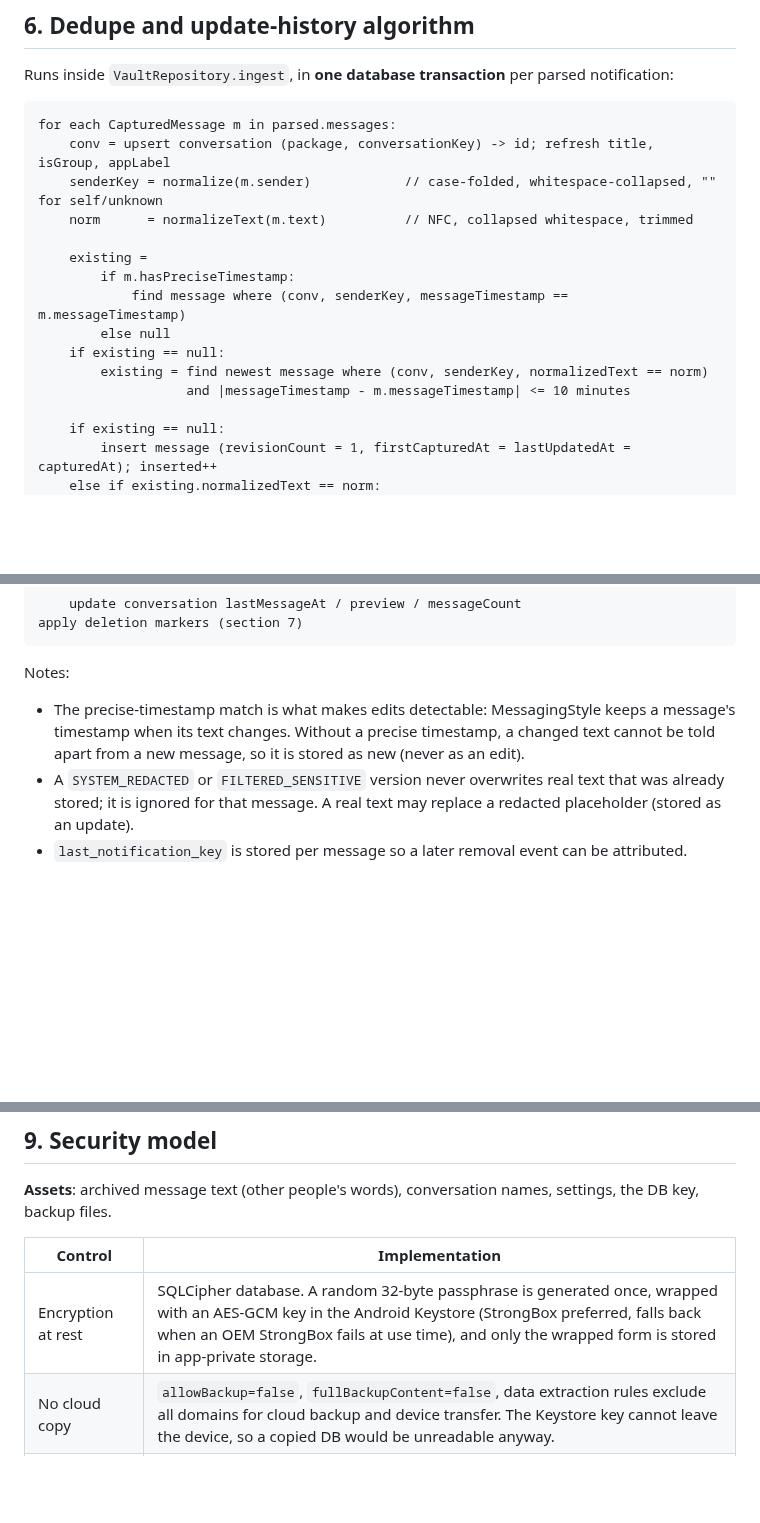
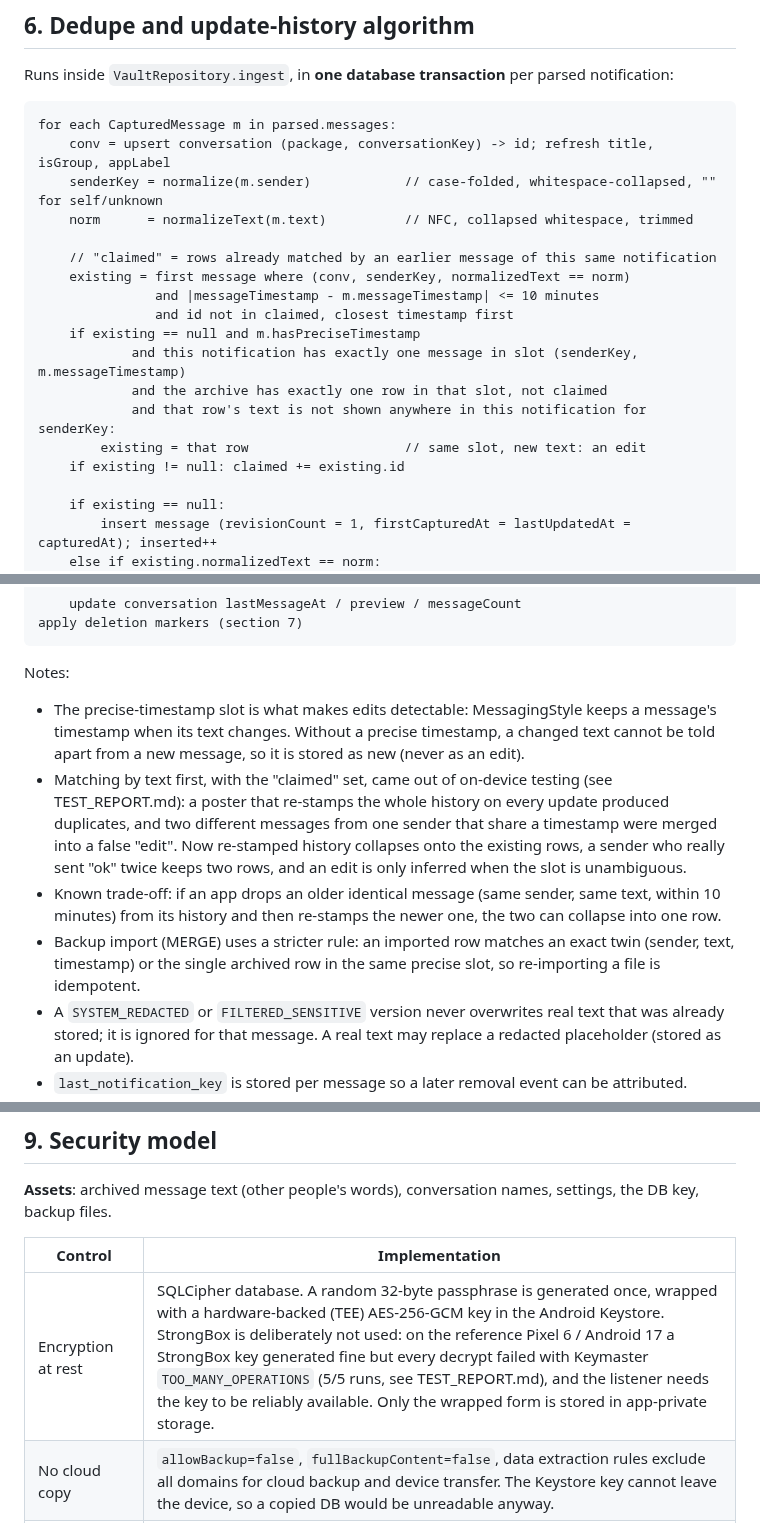
Before and after one commit to Zokii0/UnsendVault, a Markdown page: docs/IMPLEMENTATION_PLAN.md, 3 parts joined by grey strips. Rendered like a GitHub page; blank space fills up the shorter version.

```diff
--- a/docs/IMPLEMENTATION_PLAN.md
+++ b/docs/IMPLEMENTATION_PLAN.md
@@ -200,13 +200,16 @@ for each CapturedMessage m in parsed.messages:
     senderKey = normalize(m.sender)            // case-folded, whitespace-collapsed, "" for self/unknown
     norm      = normalizeText(m.text)          // NFC, collapsed whitespace, trimmed
 
-    existing =
-        if m.hasPreciseTimestamp:
-            find message where (conv, senderKey, messageTimestamp == m.messageTimestamp)
-        else null
-    if existing == null:
-        existing = find newest message where (conv, senderKey, normalizedText == norm)
-                   and |messageTimestamp - m.messageTimestamp| <= 10 minutes
+    // "claimed" = rows already matched by an earlier message of this same notification
+    existing = first message where (conv, senderKey, normalizedText == norm)
+               and |messageTimestamp - m.messageTimestamp| <= 10 minutes
+               and id not in claimed, closest timestamp first
+    if existing == null and m.hasPreciseTimestamp
+            and this notification has exactly one message in slot (senderKey, m.messageTimestamp)
+            and the archive has exactly one row in that slot, not claimed
+            and that row's text is not shown anywhere in this notification for senderKey:
+        existing = that row                    // same slot, new text: an edit
+    if existing != null: claimed += existing.id
 
     if existing == null:
         insert message (revisionCount = 1, firstCapturedAt = lastUpdatedAt = capturedAt); inserted++
@@ -223,9 +226,17 @@ apply deletion markers (section 7)
 
 Notes:
 
-- The precise-timestamp match is what makes edits detectable: MessagingStyle keeps a message's timestamp when its
+- The precise-timestamp slot is what makes edits detectable: MessagingStyle keeps a message's timestamp when its
   text changes. Without a precise timestamp, a changed text cannot be told apart from a new message, so it is
   stored as new (never as an edit).
+- Matching by text first, with the "claimed" set, came out of on-device testing (see TEST_REPORT.md): a poster that
+  re-stamps the whole history on every update produced duplicates, and two different messages from one sender that
+  share a timestamp were merged into a false "edit". Now re-stamped history collapses onto the existing rows, a
+  sender who really sent "ok" twice keeps two rows, and an edit is only inferred when the slot is unambiguous.
+- Known trade-off: if an app drops an older identical message (same sender, same text, within 10 minutes) from its
+  history and then re-stamps the newer one, the two can collapse into one row.
+- Backup import (MERGE) uses a stricter rule: an imported row matches an exact twin (sender, text, timestamp) or the
+  single archived row in the same precise slot, so re-importing a file is idempotent.
 - A `SYSTEM_REDACTED` or `FILTERED_SENSITIVE` version never overwrites real text that was already stored; it is
   ignored for that message. A real text may replace a redacted placeholder (stored as an update).
 - `last_notification_key` is stored per message so a later removal event can be attributed.
@@ -280,7 +291,7 @@ its sync triggers; rebuilds the FTS index from existing rows (`INSERT INTO messa
 
 | Control | Implementation |
 |---|---|
-| Encryption at rest | SQLCipher database. A random 32-byte passphrase is generated once, wrapped with an AES-GCM key in the Android Keystore (StrongBox preferred, falls back when an OEM StrongBox fails at use time), and only the wrapped form is stored in app-private storage. |
+| Encryption at rest | SQLCipher database. A random 32-byte passphrase is generated once, wrapped with a hardware-backed (TEE) AES-256-GCM key in the Android Keystore. StrongBox is deliberately not used: on the reference Pixel 6 / Android 17 a StrongBox key generated fine but every decrypt failed with Keymaster `TOO_MANY_OPERATIONS` (5/5 runs, see TEST_REPORT.md), and the listener needs the key to be reliably available. Only the wrapped form is stored in app-private storage. |
 | No cloud copy | `allowBackup=false`, `fullBackupContent=false`, data extraction rules exclude all domains for cloud backup and device transfer. The Keystore key cannot leave the device, so a copied DB would be unreadable anyway. |
 | Key loss | If the Keystore key is gone (device reset, OEM Keystore bug), the app detects `KEY_LOST`, explains it, and offers to start a new empty archive or import an encrypted export. It never silently deletes. |
 | Encrypted export | Format v1: 45-byte header (`UVB` magic, format version, KDF id, PBKDF2-HMAC-SHA256 iteration count, creation time, 16-byte salt, 12-byte GCM nonce) followed by AES-256-GCM ciphertext of a gzipped JSON payload. The whole header is the GCM AAD, so any header change fails authentication. Wrong password and tampering are indistinguishable by design. Written only through SAF to a location the user picks. |
```
Also changed, not shown: README.md (+19 -3 lines), docs/PRODUCT_RESEARCH.md (+11 -1 lines), docs/TEST_REPORT.md (added, +115 -0 lines), docs/screenshots/01-archive-chats.png (added), docs/screenshots/02-conversation.png (added), docs/screenshots/03-possibly-deleted-detail.png (added), docs/screenshots/04-update-history.png (added), docs/screenshots/05-search.png (added), docs/screenshots/06-settings.png (added), 7 other files.
